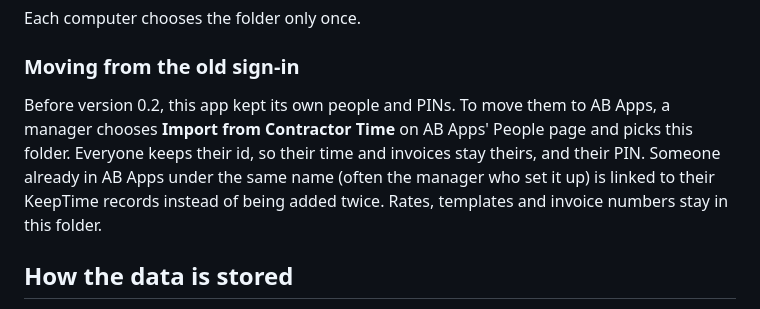
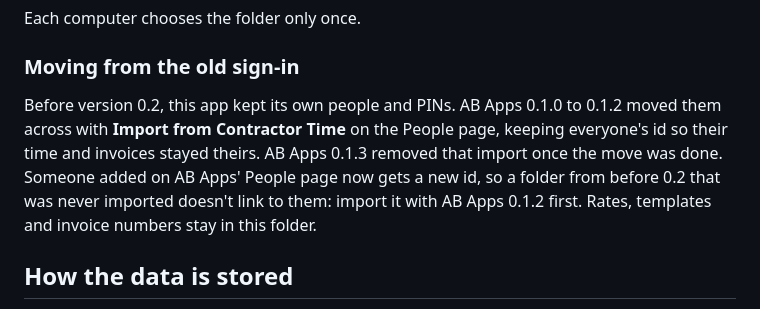
Before and after one commit to AB-Kevin/KeepTime, a Markdown page: README.md, the part around the change. Rendered like a GitHub page.

Commit message:
Say the Contractor Time import is gone from AB Apps
AB Apps 0.1.3 removed Import from Contractor Time, so the README's
migration step dead-ended. Say which AB Apps versions had it instead.

Co-Authored-By: Claude Opus 5.5 <noreply@anthropic.com>

```diff
--- a/README.md
+++ b/README.md
@@ -19,7 +19,7 @@ Each computer chooses the folder only once.
 
 ### Moving from the old sign-in
 
-Before version 0.2, this app kept its own people and PINs. To move them to AB Apps, a manager chooses **Import from Contractor Time** on AB Apps' People page and picks this folder. Everyone keeps their id, so their time and invoices stay theirs, and their PIN. Someone already in AB Apps under the same name (often the manager who set it up) is linked to their KeepTime records instead of being added twice. Rates, templates and invoice numbers stay in this folder.
+Before version 0.2, this app kept its own people and PINs. AB Apps 0.1.0 to 0.1.2 moved them across with **Import from Contractor Time** on the People page, keeping everyone's id so their time and invoices stayed theirs. AB Apps 0.1.3 removed that import once the move was done. Someone added on AB Apps' People page now gets a new id, so a folder from before 0.2 that was never imported doesn't link to them: import it with AB Apps 0.1.2 first. Rates, templates and invoice numbers stay in this folder.
 
 ## How the data is stored
 
```
